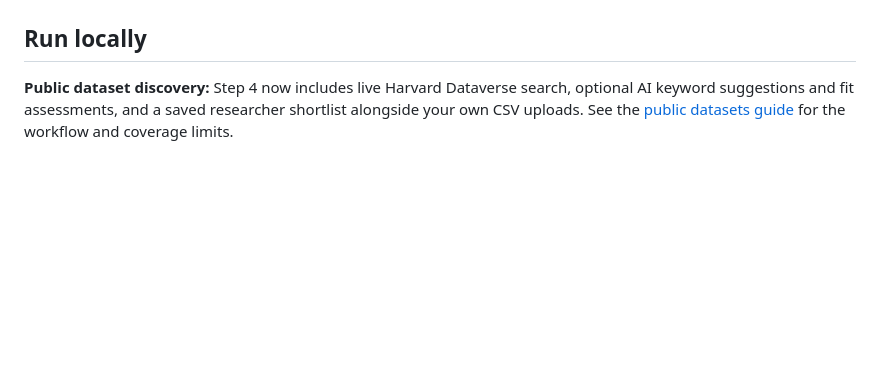
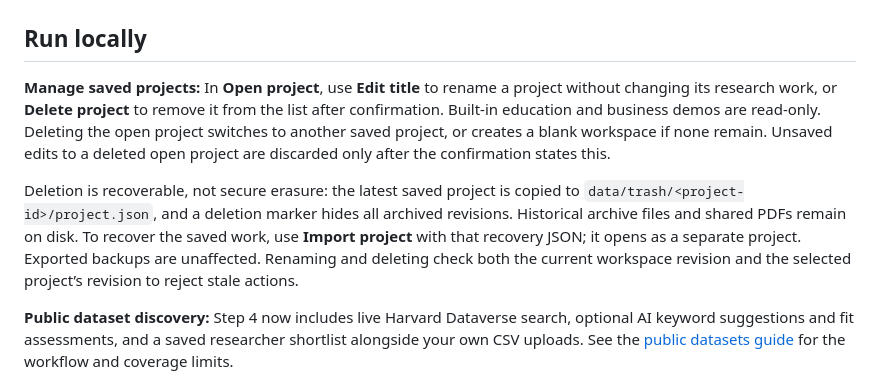
Before and after one commit to yxie2/researchguide, a Markdown page: README.md, the part around the change. GitHub-like rendering; blank space fills up the shorter version.

Commit message:
Add project title editing and recoverable deletion with demo protection

```diff
--- a/README.md
+++ b/README.md
@@ -7,6 +7,10 @@ ResearchGuide is an early, local-first prototype for beginning PhD students and
 ![ResearchGuide desktop workspace](docs/images/workspace.png)
 
 ## Run locally
+
+**Manage saved projects:** In **Open project**, use **Edit title** to rename a project without changing its research work, or **Delete project** to remove it from the list after confirmation. Built-in education and business demos are read-only. Deleting the open project switches to another saved project, or creates a blank workspace if none remain. Unsaved edits to a deleted open project are discarded only after the confirmation states this.
+
+Deletion is recoverable, not secure erasure: the latest saved project is copied to `data/trash/<project-id>/project.json`, and a deletion marker hides all archived revisions. Historical archive files and shared PDFs remain on disk. To recover the saved work, use **Import project** with that recovery JSON; it opens as a separate project. Exported backups are unaffected. Renaming and deleting check both the current workspace revision and the selected project’s revision to reject stale actions.
 
 **Public dataset discovery:** Step 4 now includes live Harvard Dataverse search, optional AI keyword suggestions and fit assessments, and a saved researcher shortlist alongside your own CSV uploads. See the [public datasets guide](docs/public-datasets.md) for the workflow and coverage limits.
 
```
Also changed, not shown: docs/images/projects.png, 9 other files.
